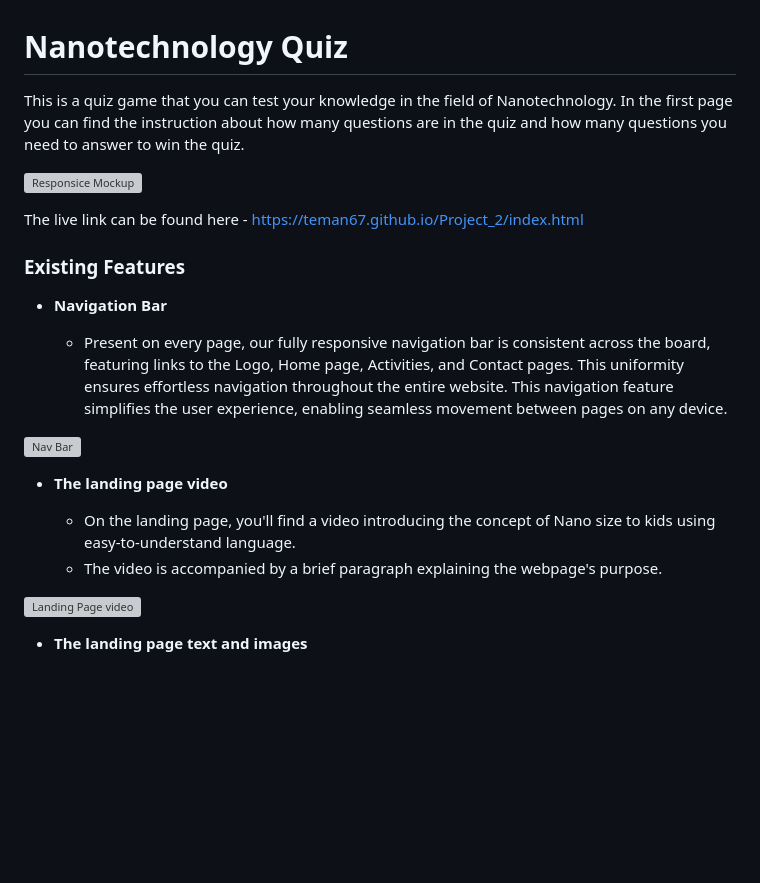
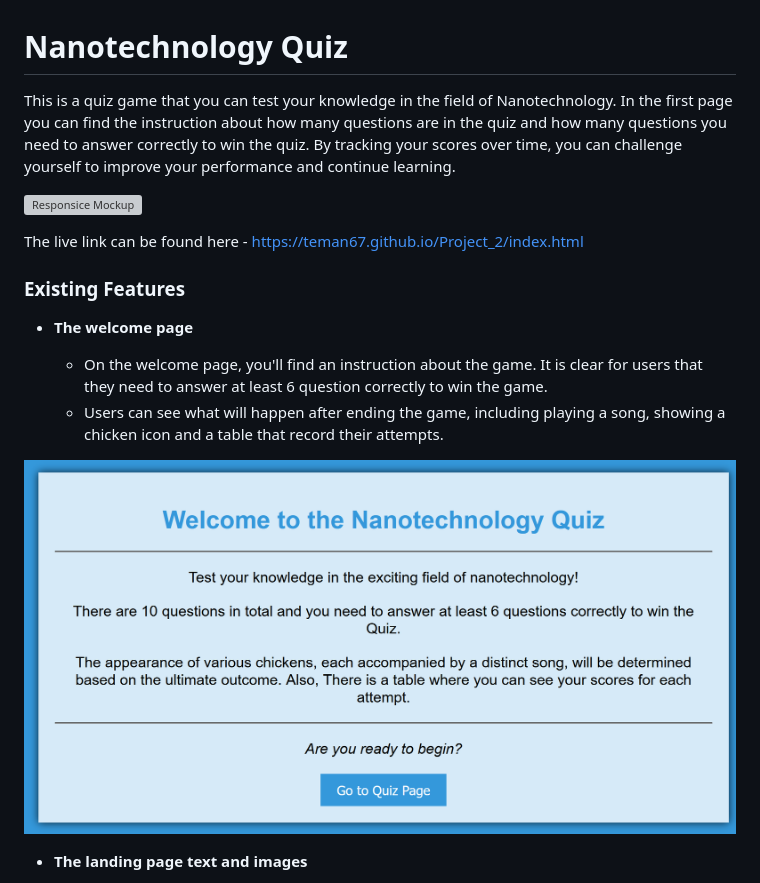
Before and after one commit to Code-Institute-Submissions/teman67-Project_2, a Markdown page: README.md, the part around the change. Drawn GitHub-style; pictures changed too: readme_folder/Welcome_page.png (added); blank space fills up the shorter version; grey boxes are pictures that could not be loaded.

```diff
--- a/README.md
+++ b/README.md
@@ -1,6 +1,6 @@
 # Nanotechnology Quiz
 
-This is a quiz game that you can test your knowledge in the field of Nanotechnology. In the first page you can find the instruction about how many questions are in the quiz and how many questions you need to answer to win the quiz.
+This is a quiz game that you can test your knowledge in the field of Nanotechnology. In the first page you can find the instruction about how many questions are in the quiz and how many questions you need to answer correctly to win the quiz. By tracking your scores over time, you can challenge yourself to improve your performance and continue learning.
 
 ![Responsice Mockup](readme_folder/Responsive.png)
 
@@ -8,18 +8,12 @@ The live link can be found here - <https://teman67.github.io/Project_2/index.htm
 
 ### Existing Features
 
-- __Navigation Bar__
+- __The welcome page__
 
-  - Present on every page, our fully responsive navigation bar is consistent across the board, featuring links to the Logo, Home page, Activities, and Contact pages. This uniformity ensures effortless navigation throughout the entire website. This navigation feature simplifies the user experience, enabling seamless movement between pages on any device.
+  - On the welcome page, you'll find an instruction about the game. It is clear for users that they need to answer at least 6 question correctly to win the game.
+  - Users can see what will happen after ending the game, including playing a song, showing a chicken icon and a table that record their attempts.
 
-![Nav Bar](https://github.com/teman67/Project-1/blob/main/readme_folder/Navigation_bar.png)
-
-- __The landing page video__
-
-  - On the landing page, you'll find a video introducing the concept of Nano size to kids using easy-to-understand language.
-  - The video is accompanied by a brief paragraph explaining the webpage's purpose.
-
-![Landing Page video](https://github.com/teman67/Project-1/blob/main/readme_folder/landing_page.png)
+![Welcome Page](readme_folder/Welcome_page.png)
 
 - __The landing page text and images__
 
```
